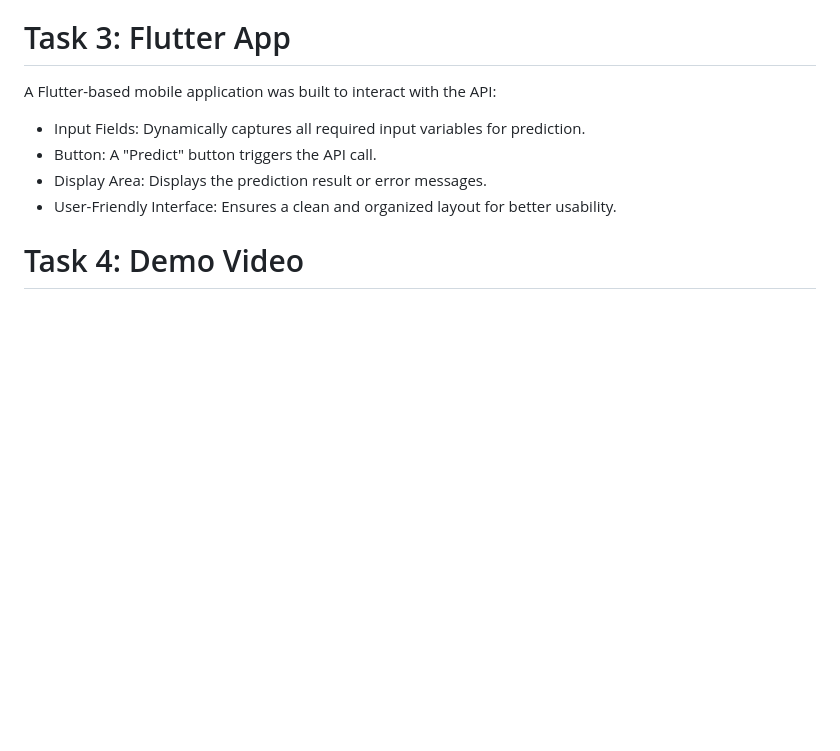
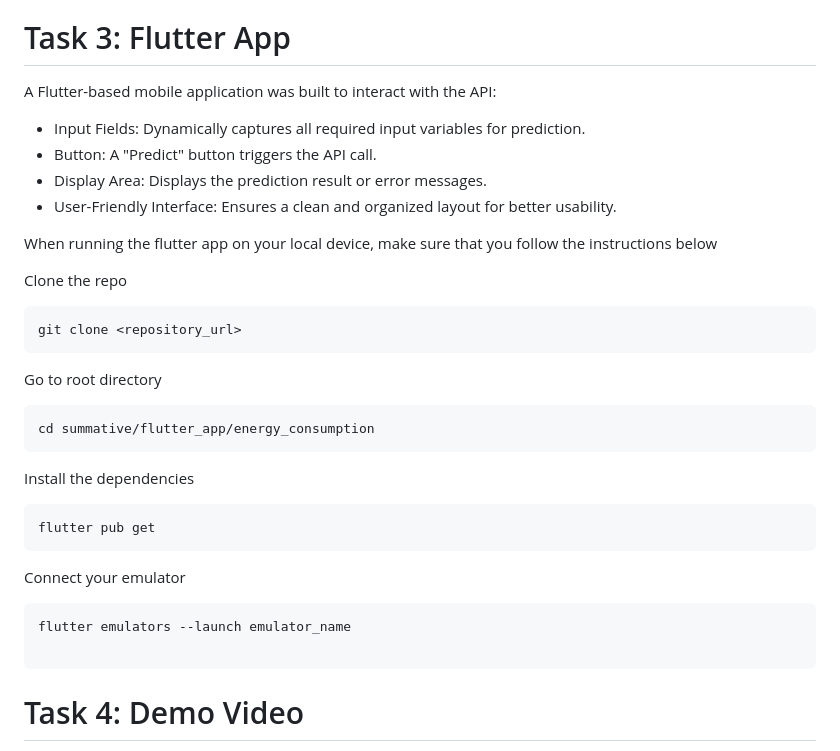
Before and after one commit to Chrisos10/linear_regression_model, a Markdown page: README.md, the part around the change. GitHub-like rendering; blank space fills up the shorter version.

````diff
--- a/README.md
+++ b/README.md
@@ -58,6 +58,29 @@ A Flutter-based mobile application was built to interact with the API:
 - Display Area: Displays the prediction result or error messages.
 - User-Friendly Interface: Ensures a clean and organized layout for better usability.
 
+When running the flutter app on your local device, make sure that you follow the instructions below
+
+Clone the repo
+```
+git clone <repository_url>
+```
+
+Go to root directory
+```
+cd summative/flutter_app/energy_consumption
+```
+
+Install the dependencies
+
+```
+flutter pub get
+```
+
+Connect your emulator
+```
+flutter emulators --launch emulator_name
+
+```
 # Task 4: Demo Video
 A demovideo showcasing the whole process can be found at:
 
````
